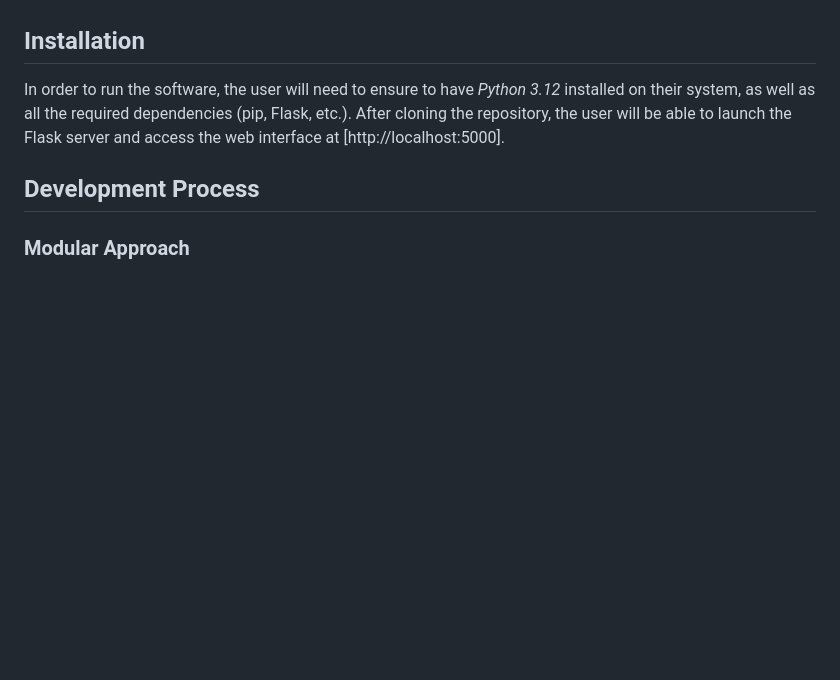
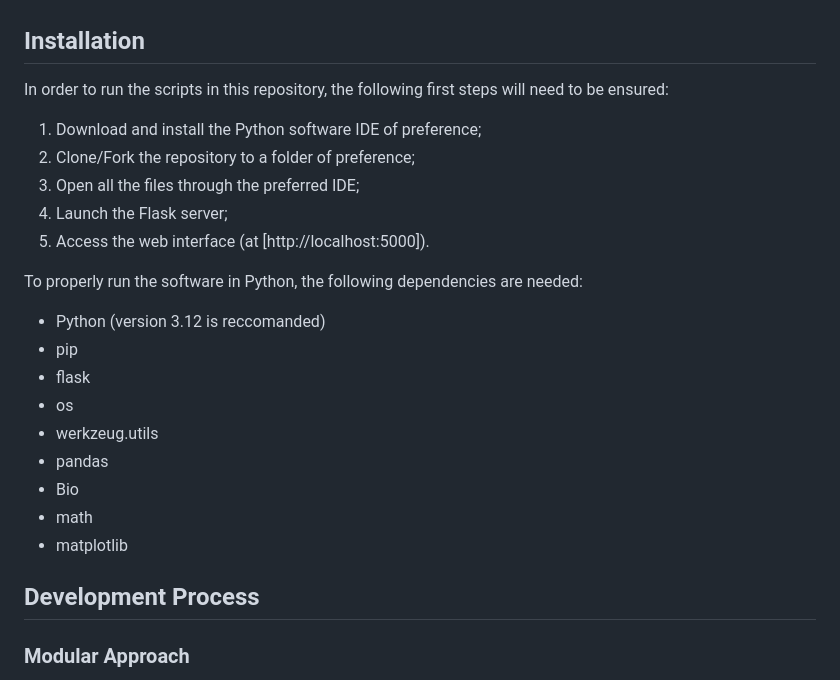
Before and after one commit to sntissera/Advanced-Programming-Project, a Markdown page: README.md, the part around the change. GitHub-like rendering; blank space fills up the shorter version.

```diff
--- a/README.md
+++ b/README.md
@@ -44,8 +44,25 @@ When *‘two genomes’* is selected, the user chooses the two genomes to be ana
 
 
 ## Installation
-In order to run the software, the user will need to ensure to have *Python 3.12* installed on their system, as well as all the required dependencies (pip, Flask, etc.).
-After cloning the repository, the user will be able to launch the Flask server and access the web interface at [http://localhost:5000].
+In order to run the scripts in this repository, the following first steps will need to be ensured:
+
+1. Download and install the Python software IDE of preference;
+2. Clone/Fork the repository to a folder of preference;
+3. Open all the files through the preferred IDE;
+4. Launch the Flask server;
+5. Access the web interface (at [http://localhost:5000]).
+
+To properly run the software in Python, the following dependencies are needed:
+
+* Python (version 3.12 is reccomanded)
+* pip
+* flask
+* os
+* werkzeug.utils
+* pandas
+* Bio
+* math
+* matplotlib
 
 ## Development Process
 ### Modular Approach
```
